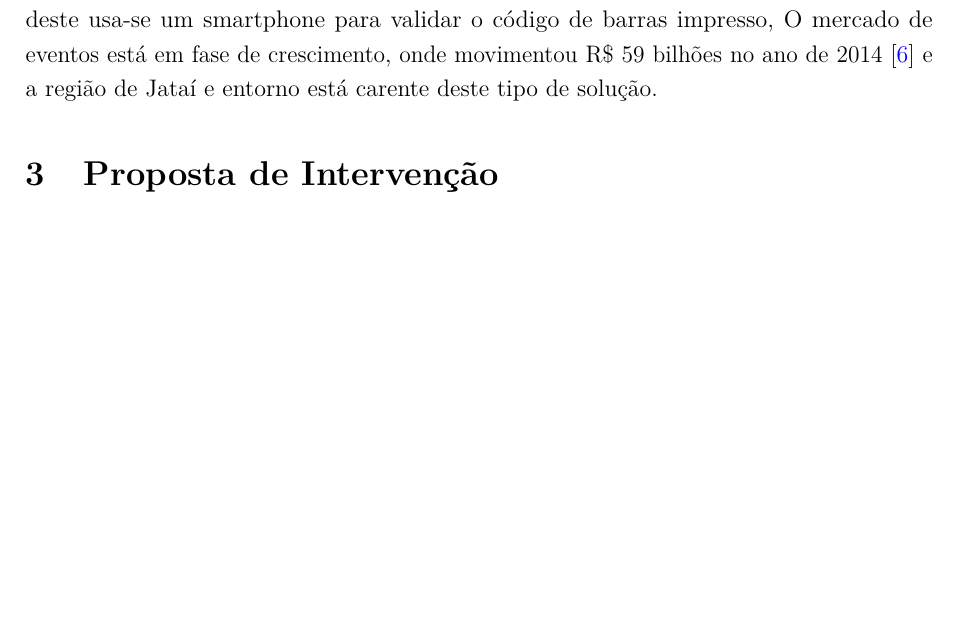
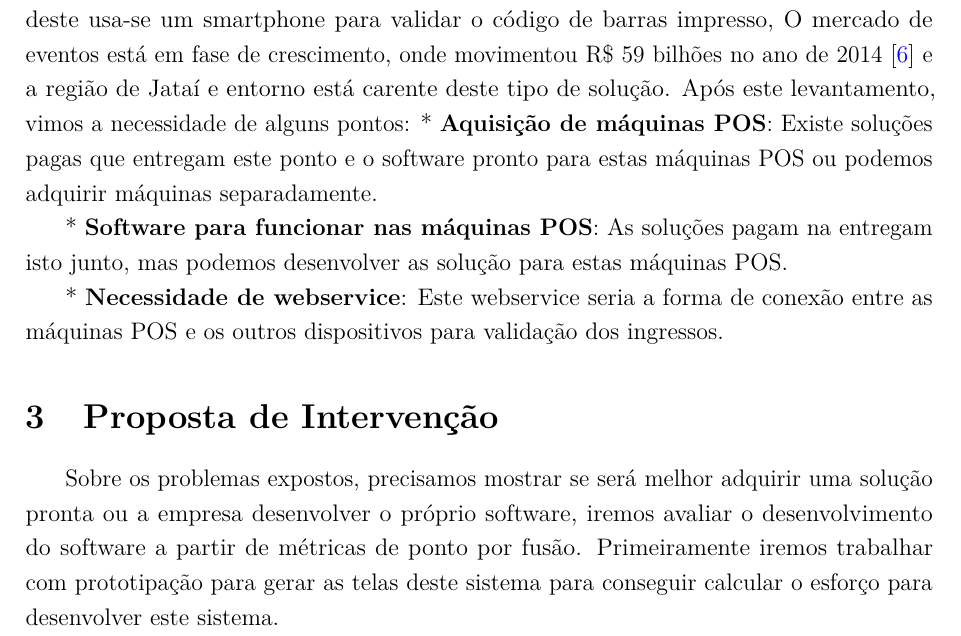
Before and after one commit to grisotto/RelatorioEstagio, a LaTeX document (relatorioEstagio.tex): part of page 2 of 3, cut so that both start at the same text, the shorter picture padded with empty space. Compiled offline with pdfLaTeX; the source files are stored in an older character set and shown here as Unicode.

Commit message:
Inicio proposta

```diff
--- a/relatorioEstagio.tex
+++ b/relatorioEstagio.tex
@@ -239,6 +239,12 @@ Conforme as discussões com os funcionários da Telvo, o problema foi evidenciad
 
 
 O novo ramo que a empresa quer entrar é definido da seguinte forma, ela aluga estas máquinas POS onde são vendidos os ingressos para eventos ou shows e na hora da validação deste usa-se um smartphone para validar o código de barras impresso, O mercado de eventos está em fase de crescimento, onde movimentou R\$ 59 bilhões no ano de 2014 \cite{eventos} e a região de Jataí e entorno está carente deste tipo de solução.
+Após este levantamento, vimos a necessidade de alguns pontos:
+	* \textbf{Aquisição de máquinas POS}: Existe soluções pagas que entregam este ponto e o software pronto para estas máquinas POS ou podemos adquirir máquinas separadamente.
+
+	* \textbf{Software para funcionar nas máquinas POS}: As soluções pagam na entregam isto junto, mas podemos desenvolver as solução para estas máquinas POS.
+
+	* \textbf{Necessidade de webservice}: Este webservice seria a forma de conexão entre as máquinas POS e os outros dispositivos para validação dos ingressos.
 
 
 
@@ -248,6 +254,12 @@ O novo ramo que a empresa quer entrar é definido da seguinte forma, ela aluga e
 
 
 \section{Proposta de Intervenção}
+
+Sobre os problemas expostos, precisamos mostrar se será melhor adquirir uma solução pronta ou a empresa desenvolver o próprio software, iremos avaliar o desenvolvimento do software a partir de métricas de ponto por fusão. Primeiramente iremos trabalhar com prototipação para gerar as telas deste sistema para conseguir calcular o esforço para desenvolver este sistema.
+
+
+
+
 
 \section{Planejamento da Avaliação da Proposta}
 
```
Also changed, not shown: relatorioEstagio.pdf, 3 other files.
